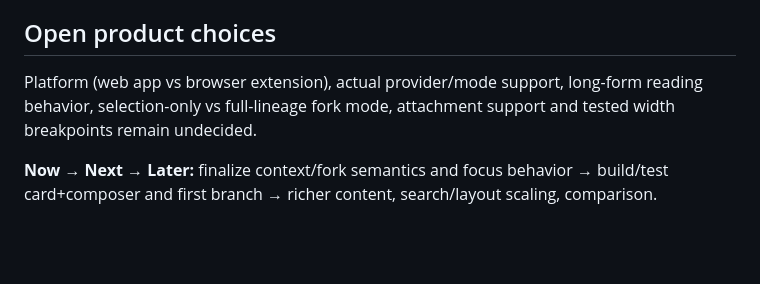
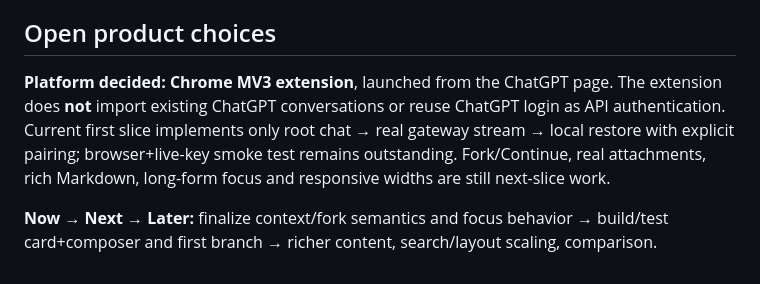
Before and after one commit to howlil/gptdraw, a Markdown page: .agents/product-design.md, the part around the change. Drawn GitHub-style; blank space fills up the shorter version.

Commit message:
docs(product): close platform decision and distinguish live host from model provider

```diff
--- a/.agents/product-design.md
+++ b/.agents/product-design.md
@@ -65,6 +65,6 @@ Chat is the primary job; graph is an exploration surface:
 
 ## Open product choices
 
-Platform (web app vs browser extension), actual provider/mode support, long-form reading behavior, selection-only vs full-lineage fork mode, attachment support and tested width breakpoints remain undecided.
+**Platform decided: Chrome MV3 extension**, launched from the ChatGPT page. The extension does **not** import existing ChatGPT conversations or reuse ChatGPT login as API authentication. Current first slice implements only root chat → real gateway stream → local restore with explicit pairing; browser+live-key smoke test remains outstanding. Fork/Continue, real attachments, rich Markdown, long-form focus and responsive widths are still next-slice work.
 
 **Now → Next → Later:** finalize context/fork semantics and focus behavior → build/test card+composer and first branch → richer content, search/layout scaling, comparison.
```
